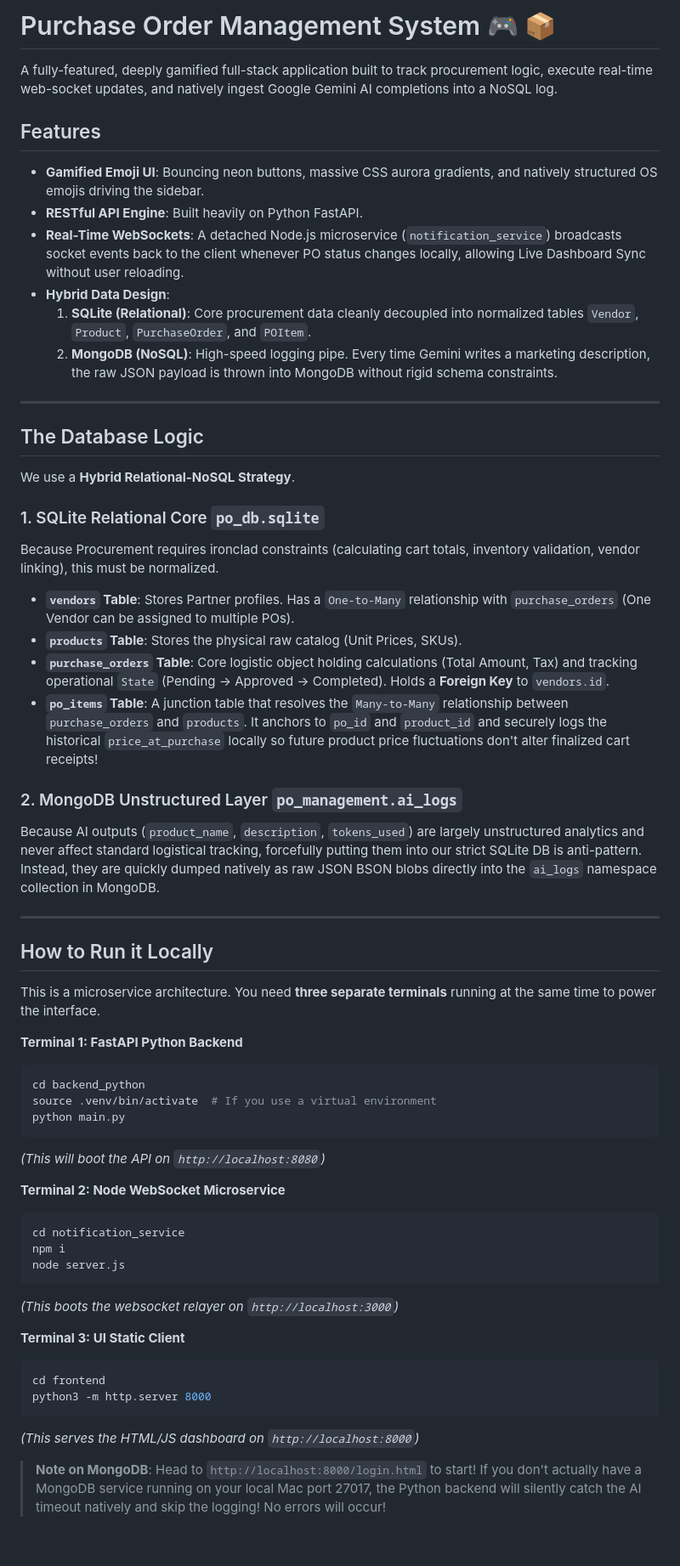
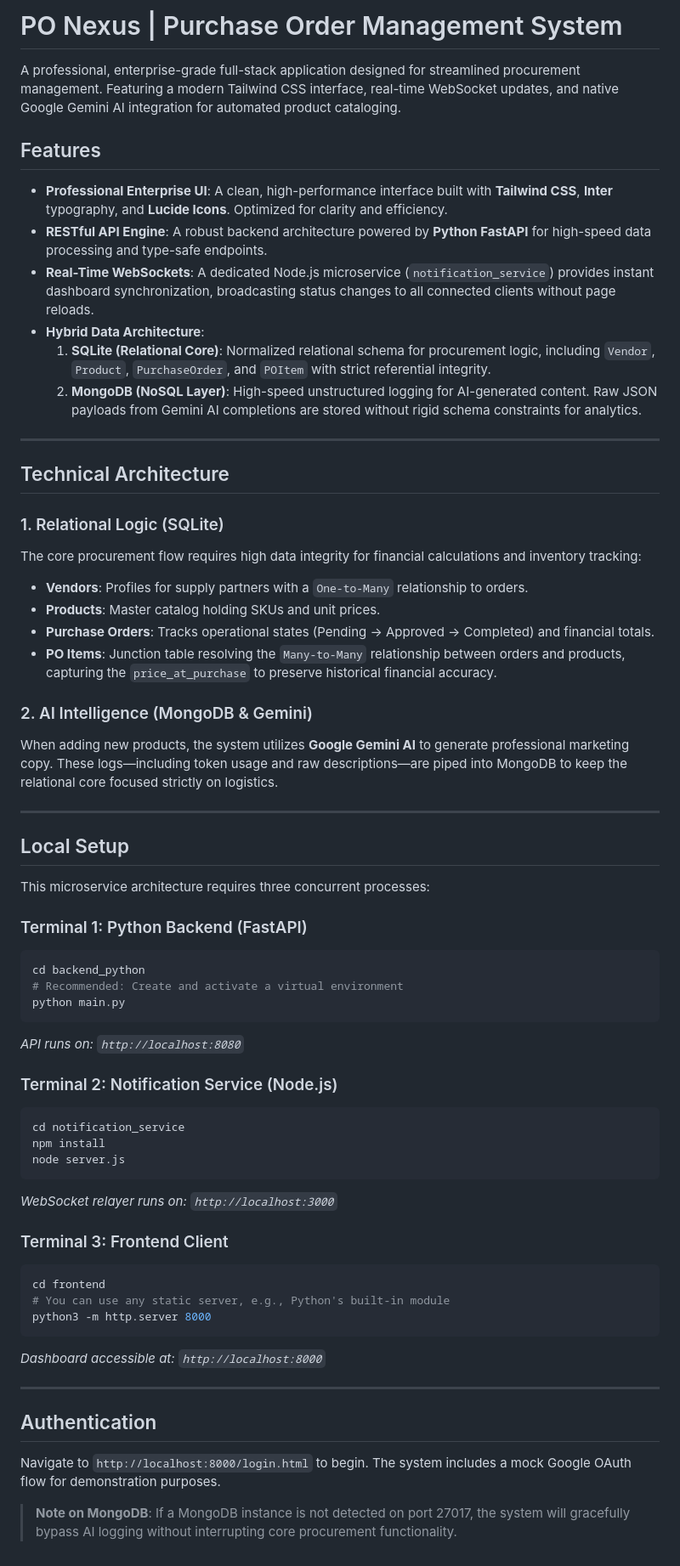
Before and after one commit to trishna-paswan/PO_Management_System, a Markdown page: README.md, the part around the change. Shown at 85% size. Rendered like a GitHub page.

````diff
--- a/README.md
+++ b/README.md
@@ -1,57 +1,62 @@
-# Purchase Order Management System 🎮 📦
+# PO Nexus | Purchase Order Management System
 
-A fully-featured, deeply gamified full-stack application built to track procurement logic, execute real-time web-socket updates, and natively ingest Google Gemini AI completions into a NoSQL log.
+A professional, enterprise-grade full-stack application designed for streamlined procurement management. Featuring a modern Tailwind CSS interface, real-time WebSocket updates, and native Google Gemini AI integration for automated product cataloging.
 
 ## Features
-- **Gamified Emoji UI**: Bouncing neon buttons, massive CSS aurora gradients, and natively structured OS emojis driving the sidebar.
-- **RESTful API Engine**: Built heavily on Python FastAPI.
-- **Real-Time WebSockets**: A detached Node.js microservice (`notification_service`) broadcasts socket events back to the client whenever PO status changes locally, allowing Live Dashboard Sync without user reloading.
-- **Hybrid Data Design**:
-  1. **SQLite (Relational)**: Core procurement data cleanly decoupled into normalized tables `Vendor`, `Product`, `PurchaseOrder`, and `POItem`.
-  2. **MongoDB (NoSQL)**: High-speed logging pipe. Every time Gemini writes a marketing description, the raw JSON payload is thrown into MongoDB without rigid schema constraints.
+- **Professional Enterprise UI**: A clean, high-performance interface built with **Tailwind CSS**, **Inter** typography, and **Lucide Icons**. Optimized for clarity and efficiency.
+- **RESTful API Engine**: A robust backend architecture powered by **Python FastAPI** for high-speed data processing and type-safe endpoints.
+- **Real-Time WebSockets**: A dedicated Node.js microservice (`notification_service`) provides instant dashboard synchronization, broadcasting status changes to all connected clients without page reloads.
+- **Hybrid Data Architecture**:
+  1. **SQLite (Relational Core)**: Normalized relational schema for procurement logic, including `Vendor`, `Product`, `PurchaseOrder`, and `POItem` with strict referential integrity.
+  2. **MongoDB (NoSQL Layer)**: High-speed unstructured logging for AI-generated content. Raw JSON payloads from Gemini AI completions are stored without rigid schema constraints for analytics.
 
 ---
 
-## The Database Logic
-We use a **Hybrid Relational-NoSQL Strategy**.
+## Technical Architecture
 
-### 1. SQLite Relational Core `po_db.sqlite`
-Because Procurement requires ironclad constraints (calculating cart totals, inventory validation, vendor linking), this must be normalized.
-*   **`vendors` Table**: Stores Partner profiles. Has a `One-to-Many` relationship with `purchase_orders` (One Vendor can be assigned to multiple POs).
-*   **`products` Table**: Stores the physical raw catalog (Unit Prices, SKUs).
-*   **`purchase_orders` Table**: Core logistic object holding calculations (Total Amount, Tax) and tracking operational `State` (Pending -> Approved -> Completed). Holds a **Foreign Key** to `vendors.id`.
-*   **`po_items` Table**: A junction table that resolves the `Many-to-Many` relationship between `purchase_orders` and `products`. It anchors to `po_id` and `product_id` and securely logs the historical `price_at_purchase` locally so future product price fluctuations don't alter finalized cart receipts!
+### 1. Relational Logic (SQLite)
+The core procurement flow requires high data integrity for financial calculations and inventory tracking:
+*   **Vendors**: Profiles for supply partners with a `One-to-Many` relationship to orders.
+*   **Products**: Master catalog holding SKUs and unit prices.
+*   **Purchase Orders**: Tracks operational states (Pending -> Approved -> Completed) and financial totals.
+*   **PO Items**: Junction table resolving the `Many-to-Many` relationship between orders and products, capturing the `price_at_purchase` to preserve historical financial accuracy.
 
-### 2. MongoDB Unstructured Layer `po_management.ai_logs`
-Because AI outputs (`product_name`, `description`, `tokens_used`) are largely unstructured analytics and never affect standard logistical tracking, forcefully putting them into our strict SQLite DB is anti-pattern. Instead, they are quickly dumped natively as raw JSON BSON blobs directly into the `ai_logs` namespace collection in MongoDB.
+### 2. AI Intelligence (MongoDB & Gemini)
+When adding new products, the system utilizes **Google Gemini AI** to generate professional marketing copy. These logs—including token usage and raw descriptions—are piped into MongoDB to keep the relational core focused strictly on logistics.
 
 ---
 
-## How to Run it Locally
+## Local Setup
 
-This is a microservice architecture. You need **three separate terminals** running at the same time to power the interface.
+This microservice architecture requires three concurrent processes:
 
-**Terminal 1: FastAPI Python Backend**
+### Terminal 1: Python Backend (FastAPI)
 ```bash
 cd backend_python
-source .venv/bin/activate  # If you use a virtual environment
+# Recommended: Create and activate a virtual environment
 python main.py
 ```
-*(This will boot the API on `http://localhost:8080`)*
+*API runs on: `http://localhost:8080`*
 
-**Terminal 2: Node WebSocket Microservice**
+### Terminal 2: Notification Service (Node.js)
 ```bash
 cd notification_service
-npm i
+npm install
 node server.js
 ```
-*(This boots the websocket relayer on `http://localhost:3000`)*
+*WebSocket relayer runs on: `http://localhost:3000`*
 
-**Terminal 3: UI Static Client**
+### Terminal 3: Frontend Client
 ```bash
 cd frontend
+# You can use any static server, e.g., Python's built-in module
 python3 -m http.server 8000
 ```
-*(This serves the HTML/JS dashboard on `http://localhost:8000`)*
+*Dashboard accessible at: `http://localhost:8000`*
 
-> **Note on MongoDB**: Head to `http://localhost:8000/login.html` to start! If you don't actually have a MongoDB service running on your local Mac port 27017, the Python backend will silently catch the AI timeout natively and skip the logging! No errors will occur!
+---
+
+## Authentication
+Navigate to `http://localhost:8000/login.html` to begin. The system includes a mock Google OAuth flow for demonstration purposes.
+
+> **Note on MongoDB**: If a MongoDB instance is not detected on port 27017, the system will gracefully bypass AI logging without interrupting core procurement functionality.
````
